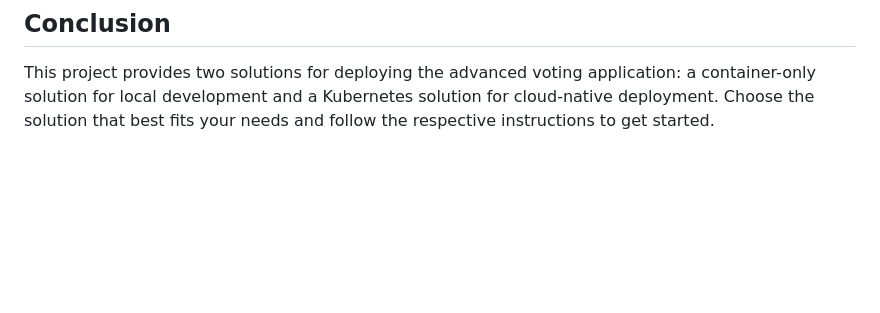
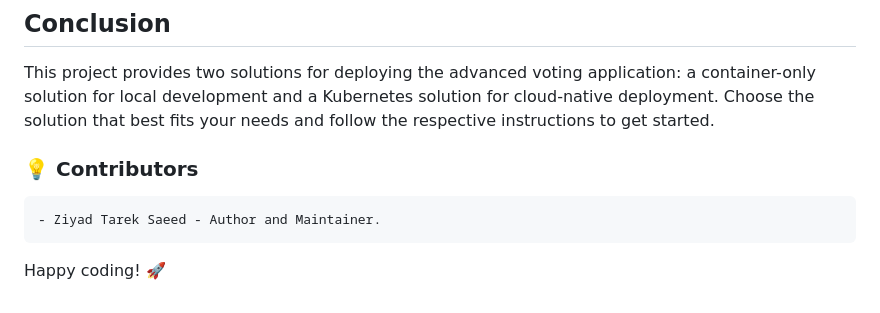
Before and after one commit to ziyad-tarek1/Docker_The_Hard_Way, a Markdown page: k8s-advanced-voting-app/README.md, the part around the change. Rendered like a GitHub page; blank space fills up the shorter version.

Commit message:
Update README.md + adding sign

```diff
--- a/k8s-advanced-voting-app/README.md
+++ b/k8s-advanced-voting-app/README.md
@@ -88,3 +88,9 @@ This solution deploys the voting application using Kubernetes, allowing for bett
 ## Conclusion
 
 This project provides two solutions for deploying the advanced voting application: a container-only solution for local development and a Kubernetes solution for cloud-native deployment. Choose the solution that best fits your needs and follow the respective instructions to get started.
+
+
+### 💡 Contributors
+    - Ziyad Tarek Saeed - Author and Maintainer.
+
+Happy coding! 🚀
```
